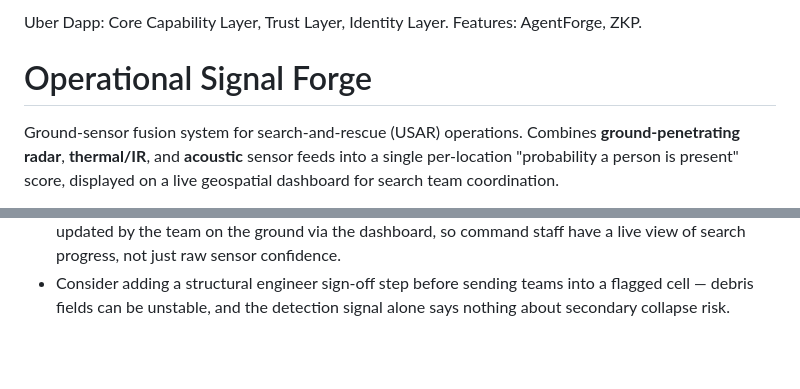
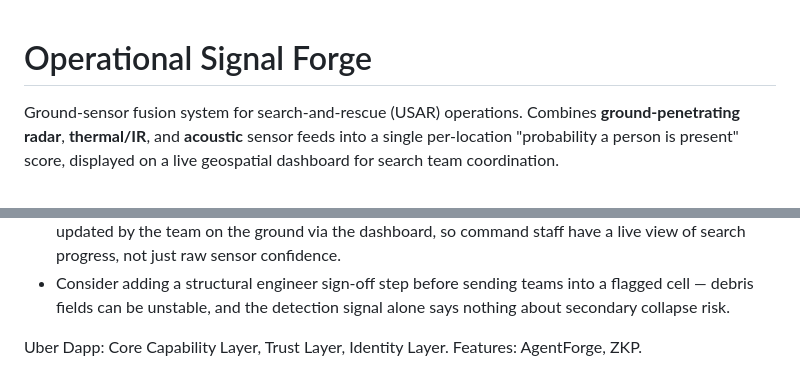
Before and after one commit to grandInquisitor322/Operation-Signal-Forge, a Markdown page: README.md, 2 parts joined by grey strips. Drawn GitHub-style; blank space fills up the shorter version.

Commit message:
Restore Uber Dapp description in README
Reinsert Uber Dapp description at the end of the README.

```diff
--- a/README.md
+++ b/README.md
@@ -1,5 +1,3 @@
-Uber Dapp: Core Capability Layer, Trust Layer, Identity Layer. Features: AgentForge, ZKP.
-
 # Operational Signal Forge
 
 Ground-sensor fusion system for search-and-rescue (USAR) operations. Combines
@@ -127,3 +125,5 @@ publishing to IoT Core — keep the fusion engine's input contract stable.
 - Consider adding a structural engineer sign-off step before sending teams
   into a flagged cell — debris fields can be unstable, and the detection
   signal alone says nothing about secondary collapse risk.
+
+Uber Dapp: Core Capability Layer, Trust Layer, Identity Layer. Features: AgentForge, ZKP.
```
